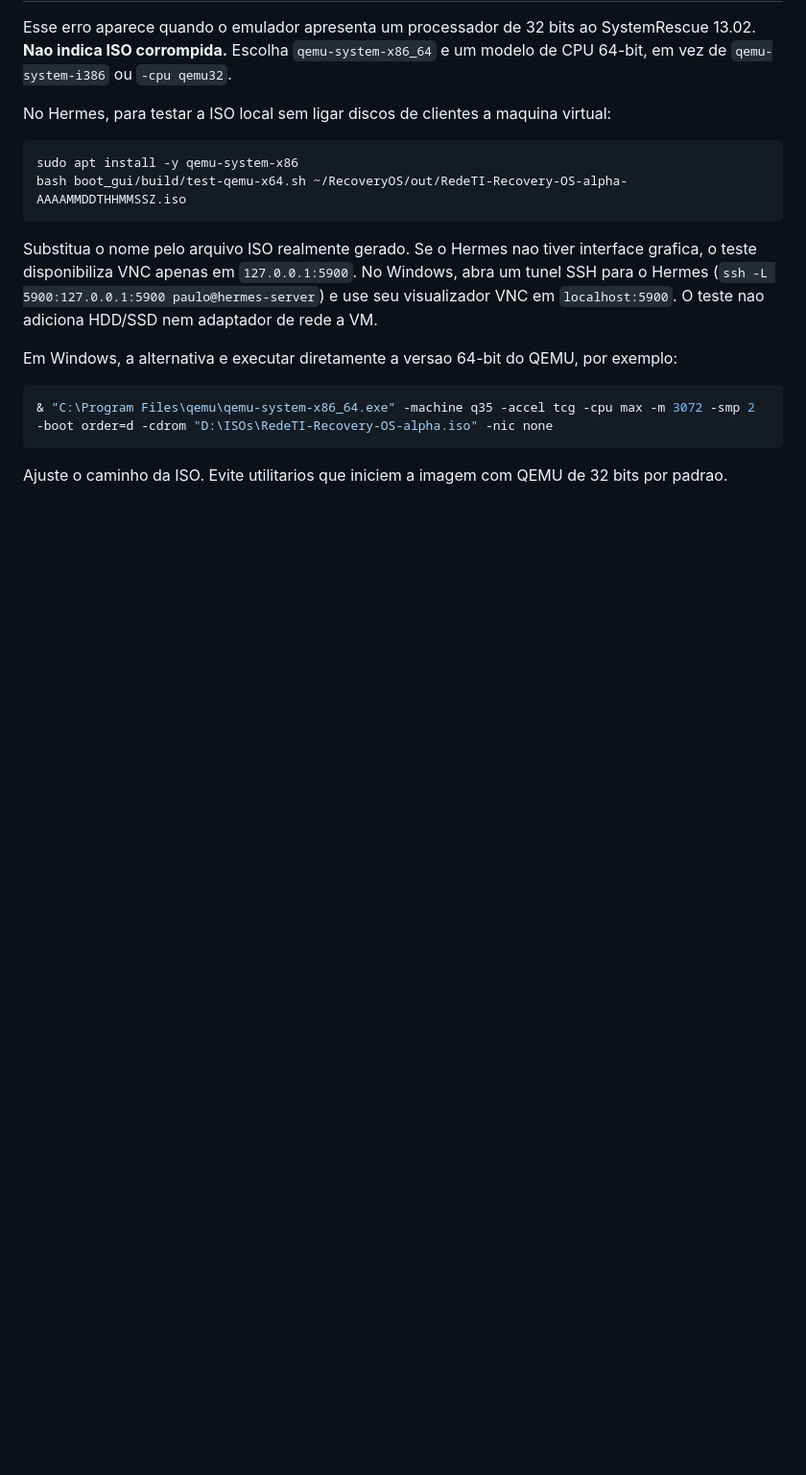
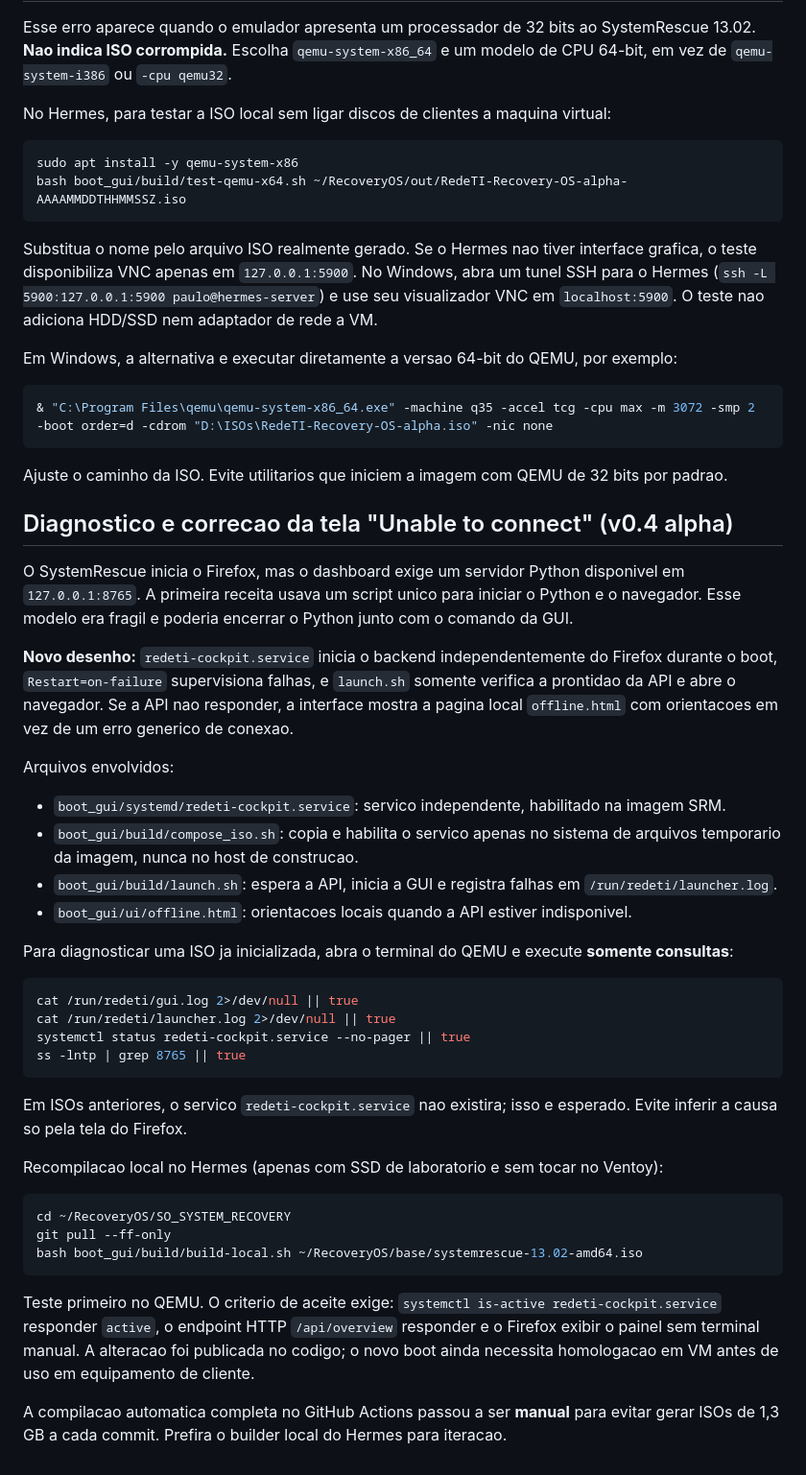
Before and after one commit to paulodepaula/SO_SYSTEM_RECOVERY, a Markdown page: boot_gui/README.md, the part around the change. Shown at 96% size. GitHub-like rendering; blank space fills up the shorter version.

Commit message:
docs(os): troubleshoot unreachable dashboard and document independent backend service

````diff
--- a/boot_gui/README.md
+++ b/boot_gui/README.md
@@ -138,3 +138,39 @@ Em Windows, a alternativa e executar diretamente a versao 64-bit do QEMU, por ex
 ```
 
 Ajuste o caminho da ISO. Evite utilitarios que iniciem a imagem com QEMU de 32 bits por padrao.
+
+
+## Diagnostico e correcao da tela "Unable to connect" (v0.4 alpha)
+
+O SystemRescue inicia o Firefox, mas o dashboard exige um servidor Python disponivel em `127.0.0.1:8765`. A primeira receita usava um script unico para iniciar o Python e o navegador. Esse modelo era fragil e poderia encerrar o Python junto com o comando da GUI.
+
+**Novo desenho:** `redeti-cockpit.service` inicia o backend independentemente do Firefox durante o boot, `Restart=on-failure` supervisiona falhas, e `launch.sh` somente verifica a prontidao da API e abre o navegador. Se a API nao responder, a interface mostra a pagina local `offline.html` com orientacoes em vez de um erro generico de conexao.
+
+Arquivos envolvidos:
+- `boot_gui/systemd/redeti-cockpit.service`: servico independente, habilitado na imagem SRM.
+- `boot_gui/build/compose_iso.sh`: copia e habilita o servico apenas no sistema de arquivos temporario da imagem, nunca no host de construcao.
+- `boot_gui/build/launch.sh`: espera a API, inicia a GUI e registra falhas em `/run/redeti/launcher.log`.
+- `boot_gui/ui/offline.html`: orientacoes locais quando a API estiver indisponivel.
+
+Para diagnosticar uma ISO ja inicializada, abra o terminal do QEMU e execute **somente consultas**:
+
+```bash
+cat /run/redeti/gui.log 2>/dev/null || true
+cat /run/redeti/launcher.log 2>/dev/null || true
+systemctl status redeti-cockpit.service --no-pager || true
+ss -lntp | grep 8765 || true
+```
+
+Em ISOs anteriores, o servico `redeti-cockpit.service` nao existira; isso e esperado. Evite inferir a causa so pela tela do Firefox.
+
+Recompilacao local no Hermes (apenas com SSD de laboratorio e sem tocar no Ventoy):
+
+```bash
+cd ~/RecoveryOS/SO_SYSTEM_RECOVERY
+git pull --ff-only
+bash boot_gui/build/build-local.sh ~/RecoveryOS/base/systemrescue-13.02-amd64.iso
+```
+
+Teste primeiro no QEMU. O criterio de aceite exige: `systemctl is-active redeti-cockpit.service` responder `active`, o endpoint HTTP `/api/overview` responder e o Firefox exibir o painel sem terminal manual. A alteracao foi publicada no codigo; o novo boot ainda necessita homologacao em VM antes de uso em equipamento de cliente.
+
+A compilacao automatica completa no GitHub Actions passou a ser **manual** para evitar gerar ISOs de 1,3 GB a cada commit. Prefira o builder local do Hermes para iteracao.
````
